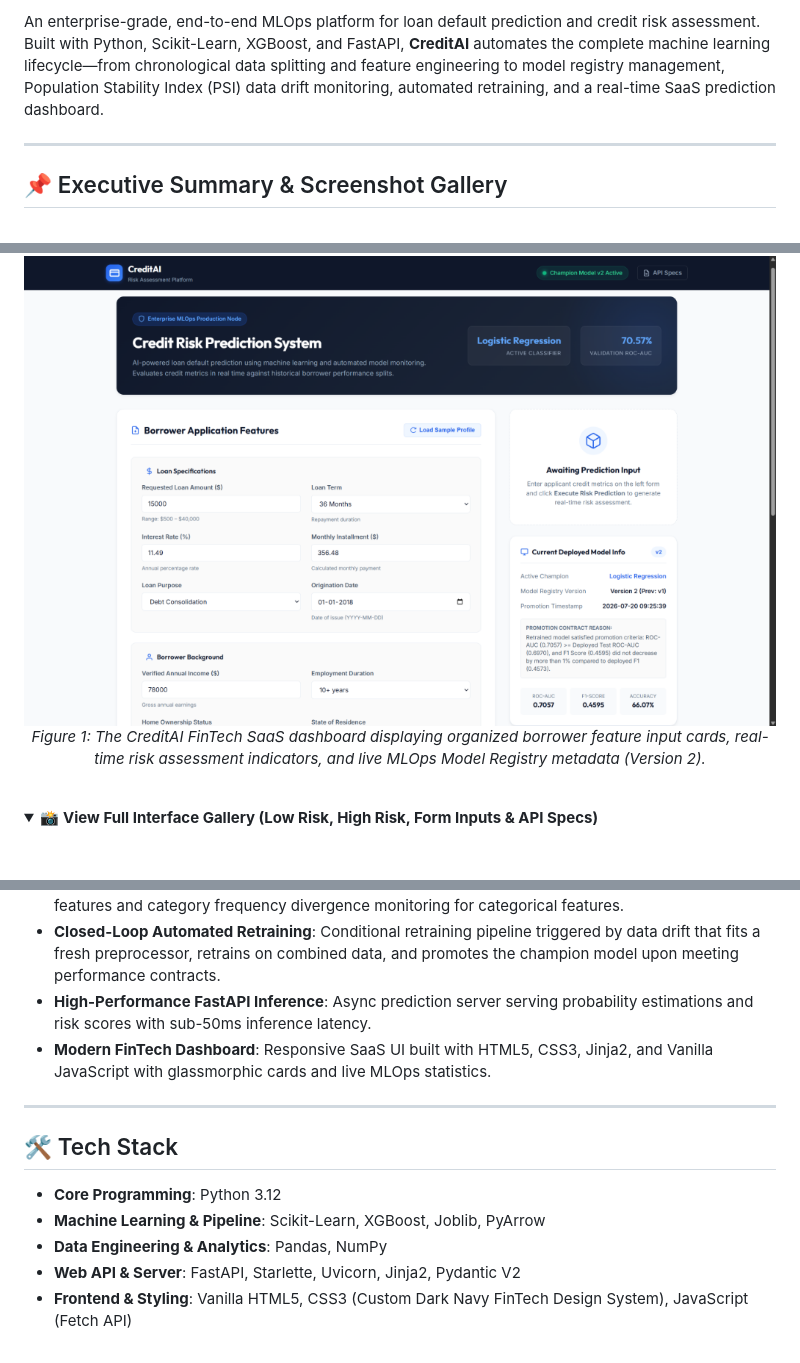
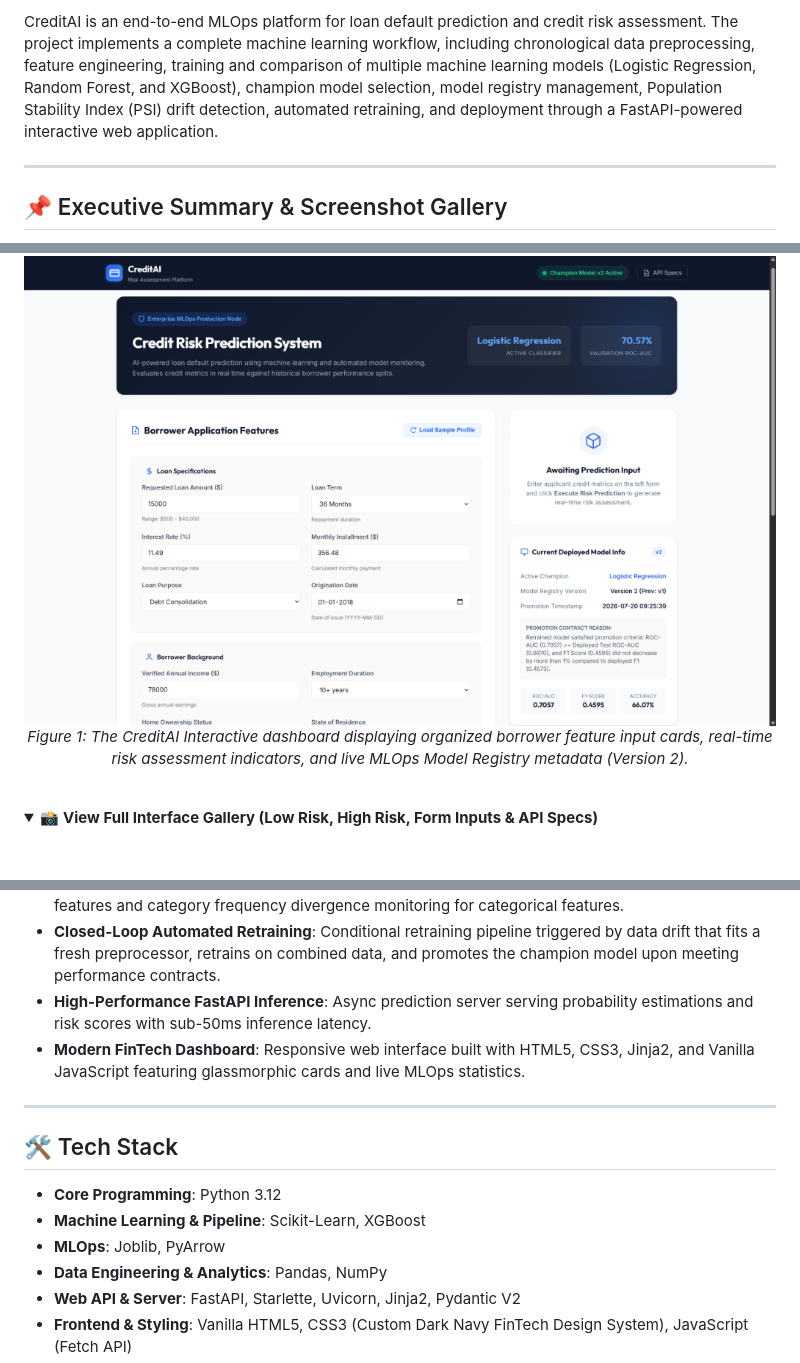
Before and after one commit to hemasri0106-cell/loan-default-mlops, a Markdown page: README.md, 3 parts joined by grey strips. Rendered like a GitHub page; folded sections open.

Commit message:
docs: update README.md with user edits

```diff
--- a/README.md
+++ b/README.md
@@ -8,5 +7,6 @@
 
-An enterprise-grade, end-to-end MLOps platform for loan default prediction and credit risk assessment. Built with Python, Scikit-Learn, XGBoost, and FastAPI, **CreditAI** automates the complete machine learning lifecycle—from chronological data splitting and feature engineering to model registry management, Population Stability Index (PSI) data drift monitoring, automated retraining, and a real-time SaaS prediction dashboard.
+
+CreditAI is an end-to-end MLOps platform for loan default prediction and credit risk assessment. The project implements a complete machine learning workflow, including chronological data preprocessing, feature engineering, training and comparison of multiple machine learning models (Logistic Regression, Random Forest, and XGBoost), champion model selection, model registry management, Population Stability Index (PSI) drift detection, automated retraining, and deployment through a FastAPI-powered interactive web application.
 
 ---
 
@@ -18,7 +18,7 @@ CreditAI bridges the gap between machine learning model development and producti
 
 ### Real-Time Credit Risk Assessment Dashboard
 ![CreditAI Dashboard Interface](assets/screenshots/dashboard_awaiting_input.png)
-*Figure 1: The CreditAI FinTech SaaS dashboard displaying organized borrower feature input cards, real-time risk assessment indicators, and live MLOps Model Registry metadata (Version 2).*
+*Figure 1: The CreditAI Interactive dashboard displaying organized borrower feature input cards, real-time risk assessment indicators, and live MLOps Model Registry metadata (Version 2).*
 
 </div>
 
@@ -62,14 +62,14 @@ CreditAI bridges the gap between machine learning model development and producti
 - **Population Stability Index (PSI) Drift Detection**: Quantile-binned PSI computation for numerical features and category frequency divergence monitoring for categorical features.
 - **Closed-Loop Automated Retraining**: Conditional retraining pipeline triggered by data drift that fits a fresh preprocessor, retrains on combined data, and promotes the champion model upon meeting performance contracts.
 - **High-Performance FastAPI Inference**: Async prediction server serving probability estimations and risk scores with sub-50ms inference latency.
-- **Modern FinTech Dashboard**: Responsive SaaS UI built with HTML5, CSS3, Jinja2, and Vanilla JavaScript with glassmorphic cards and live MLOps statistics.
-
+- **Modern FinTech Dashboard**: Responsive web interface built with HTML5, CSS3, Jinja2, and Vanilla JavaScript featuring glassmorphic cards and live MLOps statistics.
 ---
 
 ## 🛠️ Tech Stack
 
 - **Core Programming**: Python 3.12
-- **Machine Learning & Pipeline**: Scikit-Learn, XGBoost, Joblib, PyArrow
+- **Machine Learning & Pipeline**: Scikit-Learn, XGBoost
+- **MLOps**: Joblib, PyArrow
 - **Data Engineering & Analytics**: Pandas, NumPy
 - **Web API & Server**: FastAPI, Starlette, Uvicorn, Jinja2, Pydantic V2
 - **Frontend & Styling**: Vanilla HTML5, CSS3 (Custom Dark Navy FinTech Design System), JavaScript (Fetch API)
```
Also changed, not shown: other parts of README.md (+1 -6 lines).
